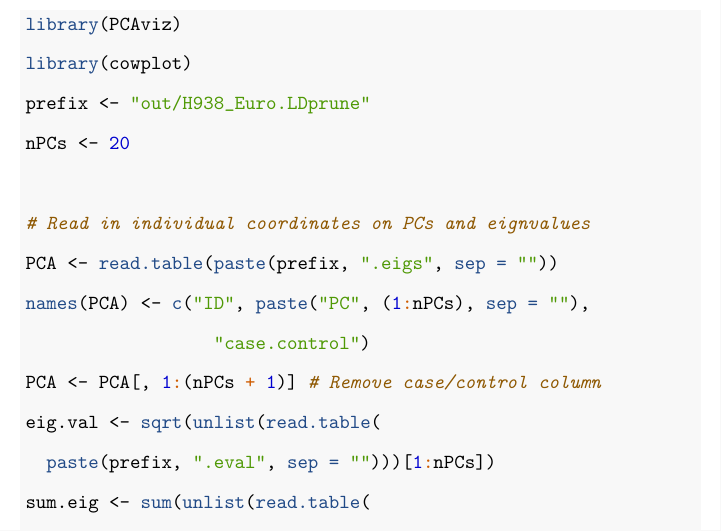
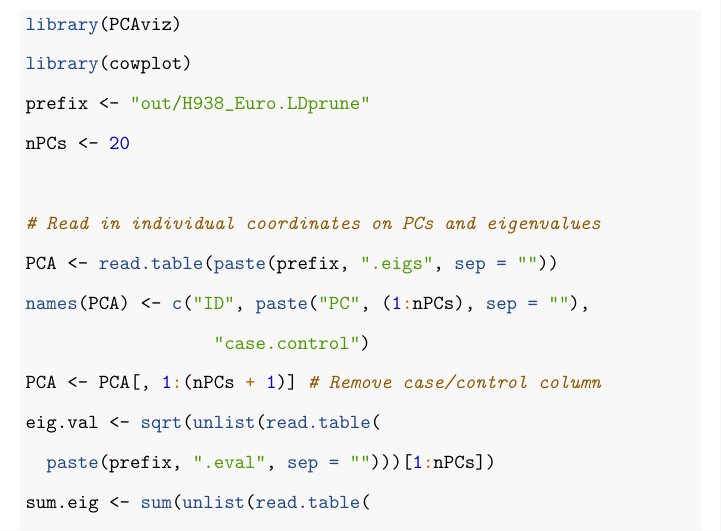
Before and after one commit to NovembreLab/PopStructProtocolsChapter, a LaTeX document (PopStructProtocolsChapter.tex): part of page 21 of 33, cut so that both start at the same text. Compiled offline with pdfLaTeX.

Commit message:
One more typo fixed.

```diff
--- a/PopStructProtocolsChapter.tex
+++ b/PopStructProtocolsChapter.tex
@@ -692,7 +692,7 @@ each labelled group in PCA space:
 \NormalTok{prefix <-}\StringTok{ "out/H938_Euro.LDprune"}
 \NormalTok{nPCs <-}\StringTok{ }\DecValTok{20}
 
-\CommentTok{# Read in individual coordinates on PCs and eignvalues}
+\CommentTok{# Read in individual coordinates on PCs and eigenvalues}
 \NormalTok{PCA <-}\StringTok{ }\KeywordTok{read.table}\NormalTok{(}\KeywordTok{paste}\NormalTok{(prefix, }\StringTok{".eigs"}\NormalTok{, }\DataTypeTok{sep =} \StringTok{""}\NormalTok{))}
 \KeywordTok{names}\NormalTok{(PCA) <-}\StringTok{ }\KeywordTok{c}\NormalTok{(}\StringTok{"ID"}\NormalTok{, }\KeywordTok{paste}\NormalTok{(}\StringTok{"PC"}\NormalTok{, (}\DecValTok{1}\OperatorTok{:}\NormalTok{nPCs), }\DataTypeTok{sep =} \StringTok{""}\NormalTok{), }
                   \StringTok{"case.control"}\NormalTok{)}
```
